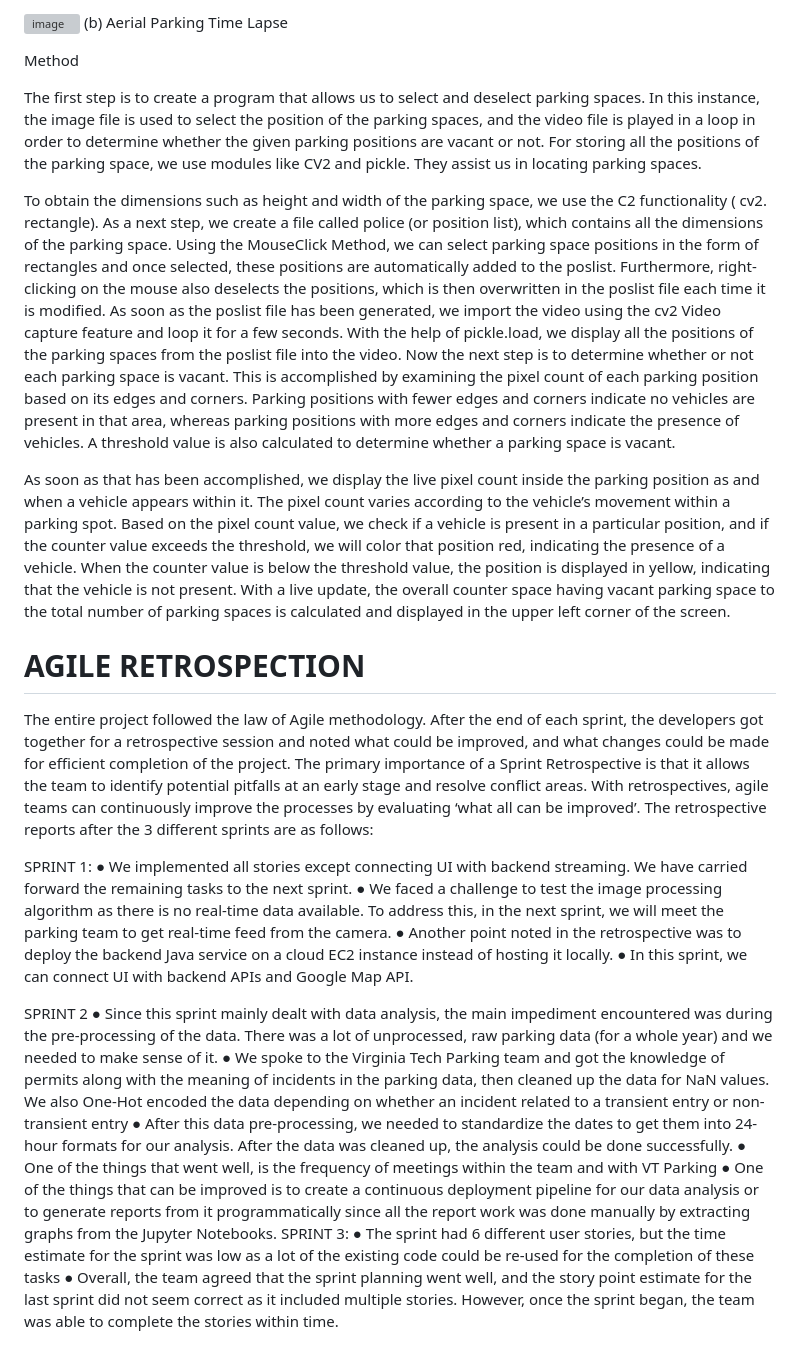
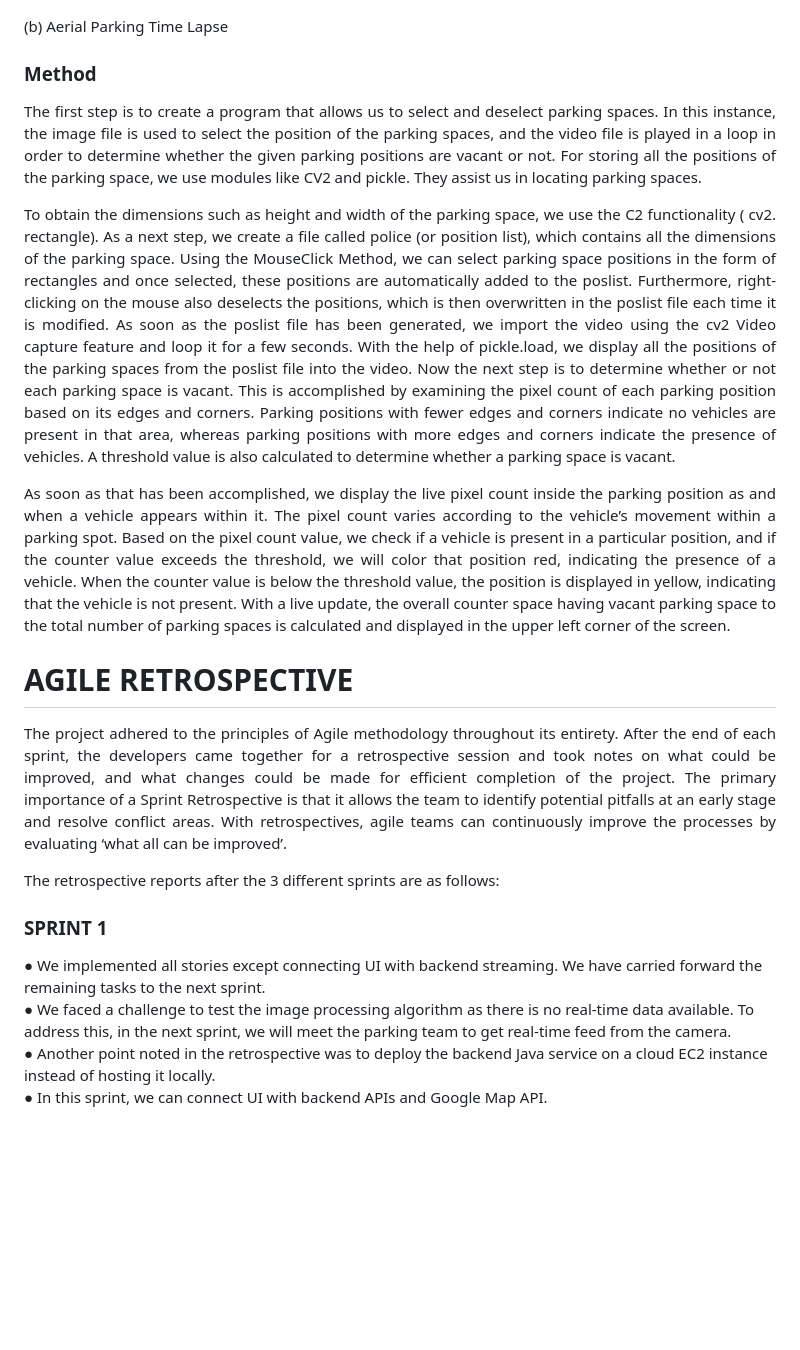
Before and after one commit to vjbalaji2512/Capstone-Project---Hokies-Park, a Markdown page: README.md, the part around one of its changes. Rendered like a GitHub page; blank space fills up the shorter version; grey boxes are pictures that could not be loaded.

```diff
--- a/README.md
+++ b/README.md
@@ -113,33 +120,26 @@ To illustrate the real-time parking session, we are using a sample aerial view p
 
 ![image](https://github.com/vjbalaji2512/Capstone-Project-Hokies-Park/assets/124394195/bd108233-1115-4256-8974-6b8215c381d3)
-(b) Aerial Parking Time Lapse
 
-Method
 
-The first step is to create a program that allows us to select and deselect parking spaces. In this instance, the image file is used to select the position of the parking spaces, and the video file is played in a loop in order to determine whether the given parking positions are vacant or not. For storing all the positions of the parking space, we use modules like CV2 and pickle. They assist us in locating parking spaces.
+  (b) Aerial Parking Time Lapse
 
-To obtain the dimensions such as height and width of the parking space, we use the C2 functionality ( cv2. rectangle). As a next step, we create a file called police (or position list), which contains all the dimensions of the parking space. Using the MouseClick Method, we can select parking space positions in the form of rectangles and once selected, these positions are automatically added to the poslist. Furthermore, right-clicking on the mouse also deselects the positions, which is then overwritten in the poslist file each time it is modified. As soon as the poslist file has been generated, we import the video using the cv2 Video capture feature and loop it for a few seconds. With the help of pickle.load, we display all the positions of the parking spaces from the poslist file into the video. Now the next step is to determine whether or not each parking space is vacant. This is accomplished by examining the pixel count of each parking position based on its edges and corners. Parking positions with fewer edges and corners indicate no vehicles are present in that area, whereas parking positions with more edges and corners indicate the presence of vehicles. A threshold value is also calculated to determine whether a parking space is vacant.
+### Method
 
-As soon as that has been accomplished, we display the live pixel count inside the parking position as and when a vehicle appears within it. The pixel count varies according to the vehicle’s movement within a parking spot.  Based on the pixel count value, we check if a  vehicle is present in a particular position, and if the counter value exceeds the threshold, we will color that position red, indicating the presence of a vehicle. When the counter value is below the threshold value, the position is displayed in yellow, indicating that the vehicle is not present. With a live update, the overall counter space having vacant parking space to the total number of parking spaces is calculated and displayed in the upper left corner of the screen.
+<p align="justify"> The first step is to create a program that allows us to select and deselect parking spaces. In this instance, the image file is used to select the position of the parking spaces, and the video file is played in a loop in order to determine whether the given parking positions are vacant or not. For storing all the positions of the parking space, we use modules like CV2 and pickle. They assist us in locating parking spaces.</p>
 
-# AGILE RETROSPECTION
+<p align="justify"> To obtain the dimensions such as height and width of the parking space, we use the C2 functionality ( cv2. rectangle). As a next step, we create a file called police (or position list), which contains all the dimensions of the parking space. Using the MouseClick Method, we can select parking space positions in the form of rectangles and once selected, these positions are automatically added to the poslist. Furthermore, right-clicking on the mouse also deselects the positions, which is then overwritten in the poslist file each time it is modified. As soon as the poslist file has been generated, we import the video using the cv2 Video capture feature and loop it for a few seconds. With the help of pickle.load, we display all the positions of the parking spaces from the poslist file into the video. Now the next step is to determine whether or not each parking space is vacant. This is accomplished by examining the pixel count of each parking position based on its edges and corners. Parking positions with fewer edges and corners indicate no vehicles are present in that area, whereas parking positions with more edges and corners indicate the presence of vehicles. A threshold value is also calculated to determine whether a parking space is vacant. </p>
 
-The entire project followed the law of Agile methodology. After the end of each sprint, the developers got together for a retrospective session and noted what could be improved, and what changes could be made for efficient completion of the project. The primary importance of a Sprint Retrospective is that it allows the team to identify potential pitfalls at an early stage and resolve conflict areas. With retrospectives, agile teams can continuously improve the processes by evaluating ‘what all can be improved’.
+<p align="justify"> As soon as that has been accomplished, we display the live pixel count inside the parking position as and when a vehicle appears within it. The pixel count varies according to the vehicle’s movement within a parking spot.  Based on the pixel count value, we check if a  vehicle is present in a particular position, and if the counter value exceeds the threshold, we will color that position red, indicating the presence of a vehicle. When the counter value is below the threshold value, the position is displayed in yellow, indicating that the vehicle is not present. With a live update, the overall counter space having vacant parking space to the total number of parking spaces is calculated and displayed in the upper left corner of the screen. </p>
+
+# AGILE RETROSPECTIVE
+
+<p align="justify"> The project adhered to the principles of Agile methodology throughout its entirety. After the end of each sprint, the developers came together for a retrospective session and took notes on what could be improved, and what changes could be made for efficient completion of the project. The primary importance of a Sprint Retrospective is that it allows the team to identify potential pitfalls at an early stage and resolve conflict areas. With retrospectives, agile teams can continuously improve the processes by evaluating ‘what all can be improved’. </p>
 The retrospective reports after the 3 different sprints are as follows:
 
-SPRINT 1:
-●	We implemented all stories except connecting UI with backend streaming. We have carried forward the remaining tasks to the next sprint.
-●	We faced a challenge to test the image processing algorithm as there is no real-time data available. To address this, in the next sprint, we will meet the parking team to get real-time feed from the camera.
-●	Another point noted in the retrospective was to deploy the backend Java service on a cloud EC2 instance instead of hosting it locally.
-●	In this sprint, we can connect UI with backend APIs and Google Map API.
 
-SPRINT 2
-●	Since this sprint mainly dealt with data analysis, the main impediment encountered was during the pre-processing of the data. There was a lot of unprocessed, raw parking data (for a whole year) and we needed to make sense of it.
-●	We spoke to the Virginia Tech Parking team and got the knowledge of permits along with the meaning of incidents in the parking data, then cleaned up the data for NaN values. We also One-Hot encoded the data depending on whether an incident related to a transient entry or non-transient entry
-●	After this data pre-processing, we needed to standardize the dates to get them into 24-hour formats for our analysis. After the data was cleaned up, the analysis could be done successfully.
-●	One of the things that went well, is the frequency of meetings within the team and with VT Parking
-●	One of the things that can be improved is to create a continuous deployment pipeline for our data analysis or to generate reports from it programmatically since all the report work was done manually by extracting graphs from the Jupyter Notebooks.
-SPRINT 3:
-●	The sprint had 6 different user stories, but the time estimate for the sprint was low as a lot of the existing code could be re-used for the completion of these tasks
-●	Overall, the team agreed that the sprint planning went well, and the story point estimate for the last sprint did not seem correct as it included multiple stories. However, once the sprint began, the team was able to complete the stories within time.
+### SPRINT 1 <br>
+● 	We implemented all stories except connecting UI with backend streaming. We have carried forward the remaining tasks to the next sprint. <br>
+●	We faced a challenge to test the image processing algorithm as there is no real-time data available. To address this, in the next sprint, we will meet the parking team to get real-time feed from the camera. <br>
+●	Another point noted in the retrospective was to deploy the backend Java service on a cloud EC2 instance instead of hosting it locally. <br>
+●	In this sprint, we can connect UI with backend APIs and Google Map API. <br>
 
```
Also changed, not shown: other parts of README.md (+53 -34 lines).
